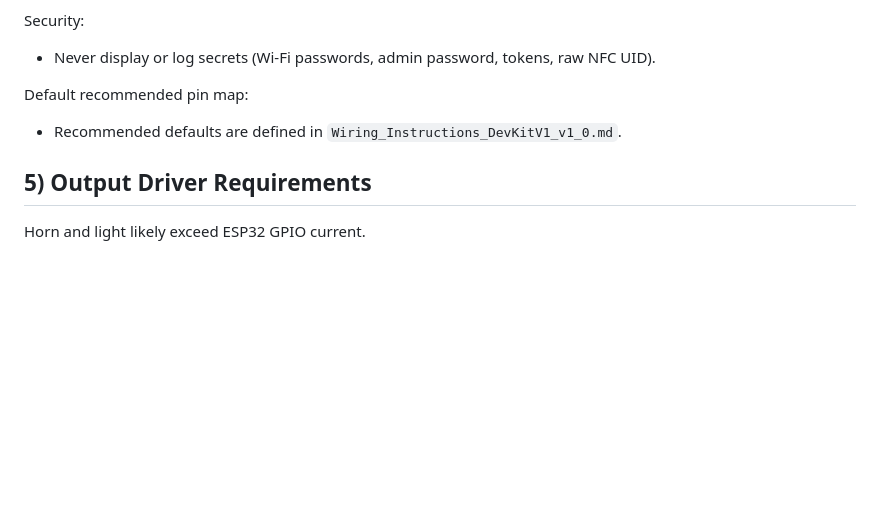
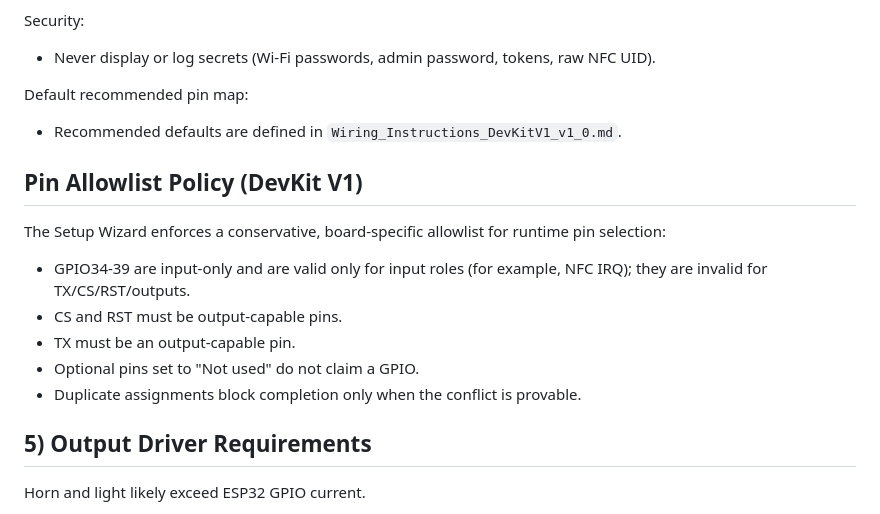
Before and after one commit to i-schuyler/esp32-nfc-security-system, a Markdown page: docs/Hardware_and_Wiring_v1_0.md, the part around the change. GitHub-like rendering; blank space fills up the shorter version.

```diff
--- a/docs/Hardware_and_Wiring_v1_0.md
+++ b/docs/Hardware_and_Wiring_v1_0.md
@@ -75,6 +75,15 @@ Security:
 Default recommended pin map:
 - Recommended defaults are defined in `Wiring_Instructions_DevKitV1_v1_0.md`.
 
+## Pin Allowlist Policy (DevKit V1)
+
+The Setup Wizard enforces a conservative, board-specific allowlist for runtime pin selection:
+- GPIO34-39 are input-only and are valid only for input roles (for example, NFC IRQ); they are invalid for TX/CS/RST/outputs.
+- CS and RST must be output-capable pins.
+- TX must be an output-capable pin.
+- Optional pins set to "Not used" do not claim a GPIO.
+- Duplicate assignments block completion only when the conflict is provable.
+
 ## 5) Output Driver Requirements
 
 Horn and light likely exceed ESP32 GPIO current.
```
Also changed, not shown: docs/Bench_Test_Checklist_v1_0.md (+53 -0 lines).
